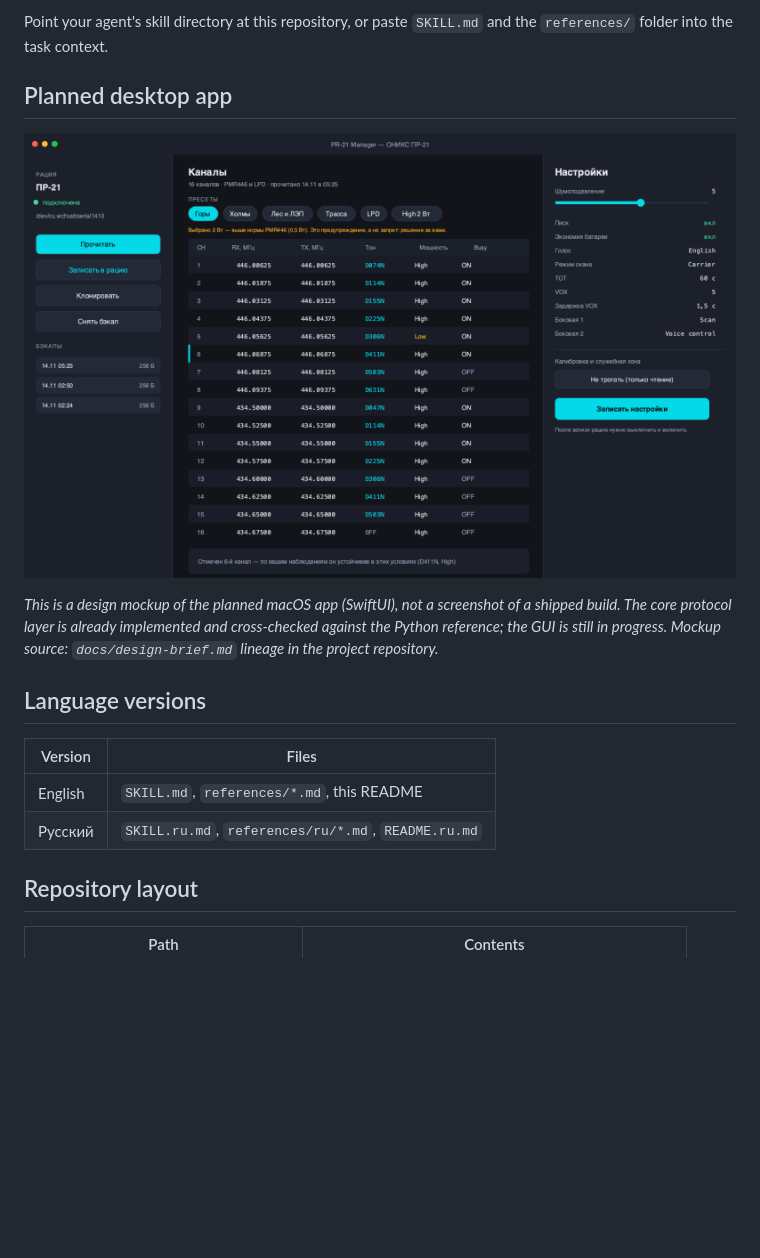
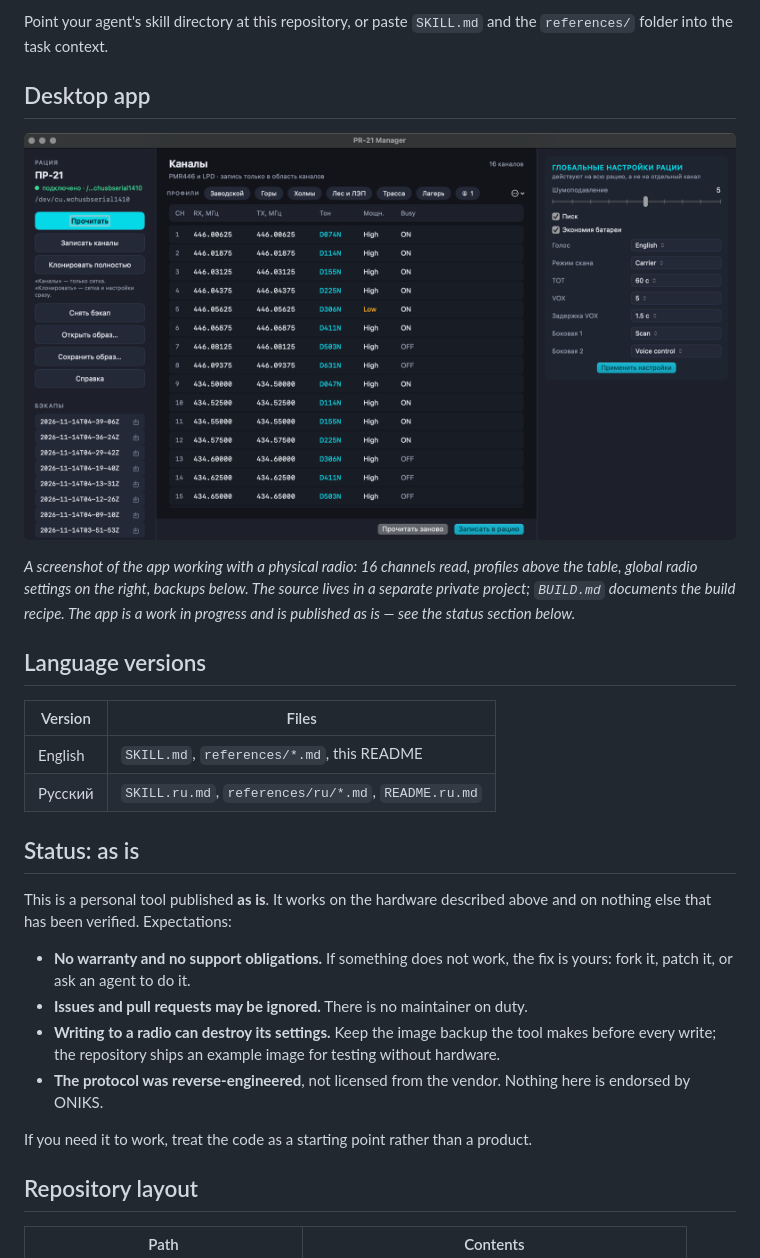
Before and after one commit to AndreNorte/radio-pr21-programmer, a Markdown page: README.md, the part around the change. Drawn GitHub-style; pictures changed too: assets/screenshot-app.png (added), assets/screenshot-ui-mockup.png (deleted); blank space fills up the shorter version.

```diff
--- a/README.md
+++ b/README.md
@@ -76,14 +76,14 @@ offset inside the vendor CPS).
 Point your agent's skill directory at this repository, or paste `SKILL.md` and the `references/`
 folder into the task context.
 
-## Planned desktop app
+## Desktop app
 
-![UI mockup — planned, not released](assets/screenshot-ui-mockup.png)
+![PR-21 Manager — the macOS app reading a real radio](assets/screenshot-app.png)
 
-*This is a design mockup of the planned macOS app (SwiftUI), not a screenshot of a shipped
-build. The core protocol layer is already implemented and cross-checked against the Python
-reference; the GUI is still in progress. Mockup source: `docs/design-brief.md` lineage in the
-project repository.*
+*A screenshot of the app working with a physical radio: 16 channels read, profiles above the
+table, global radio settings on the right, backups below. The source lives in a separate private
+project; `BUILD.md` documents the build recipe. The app is a work in progress and is published
+as is — see the status section below.*
 
 ## Language versions
 
@@ -91,6 +91,21 @@ project repository.*
 |---|---|
 | English | `SKILL.md`, `references/*.md`, this README |
 | Русский | `SKILL.ru.md`, `references/ru/*.md`, `README.ru.md` |
+
+## Status: as is
+
+This is a personal tool published **as is**. It works on the hardware described above and on
+nothing else that has been verified. Expectations:
+
+- **No warranty and no support obligations.** If something does not work, the fix is yours:
+  fork it, patch it, or ask an agent to do it.
+- **Issues and pull requests may be ignored.** There is no maintainer on duty.
+- **Writing to a radio can destroy its settings.** Keep the image backup the tool makes before
+  every write; the repository ships an example image for testing without hardware.
+- **The protocol was reverse-engineered**, not licensed from the vendor. Nothing here is
+  endorsed by ONIKS.
+
+If you need it to work, treat the code as a starting point rather than a product.
 
 ## Repository layout
 
```
Also changed, not shown: BUILD.md (added, +97 -0 lines), BUILD.ru.md (added, +97 -0 lines), README.ru.md (+24 -4 lines).
